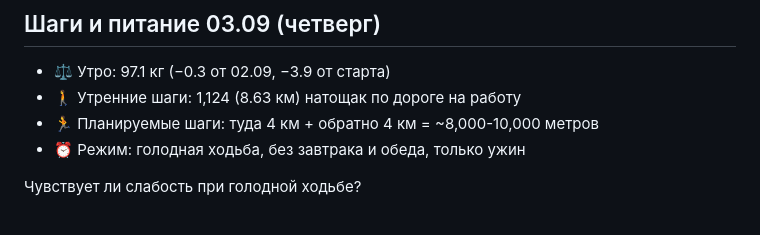
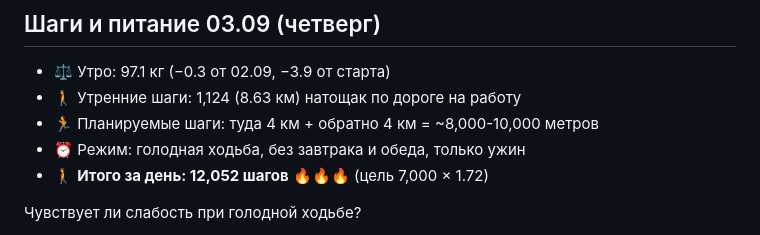
Before and after one commit to Nurlan71/jnn-obsidian-vault, a Markdown page: Habit/weight-tracking.md, the part around the change. Drawn GitHub-style.

Commit message:
habit: 03.09 total 12052 steps (goal x1.72)

```diff
--- a/Habit/weight-tracking.md
+++ b/Habit/weight-tracking.md
@@ -173,6 +173,7 @@
 - 🚶 Утренние шаги: 1,124 (8.63 км) натощак по дороге на работу
 - 🏃 Планируемые шаги: туда 4 км + обратно 4 км = ~8,000-10,000 метров
 - ⏰ Режим: голодная ходьба, без завтрака и обеда, только ужин
+- 🚶 **Итого за день: 12,052 шагов** 🔥🔥🔥 (цель 7,000 × 1.72)
 
 Чувствует ли слабость при голодной ходьбе?
 - При 12+ часовом голодании и интенсивной ходьбе 10+ км — НЕТ, не чувствует слабости, головокружения или дискомфорта
```
